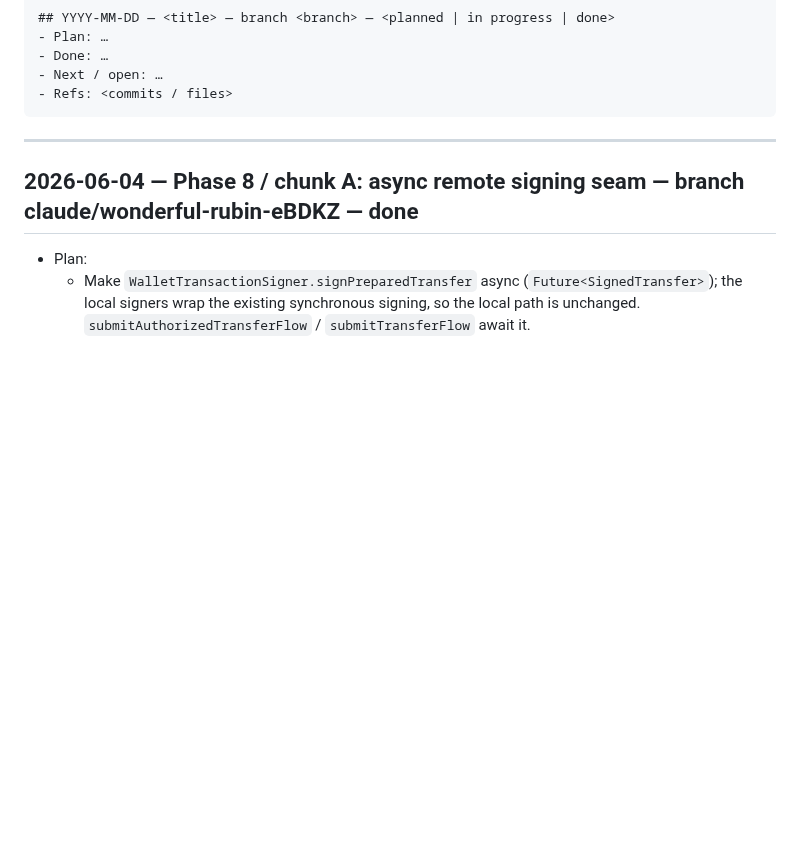
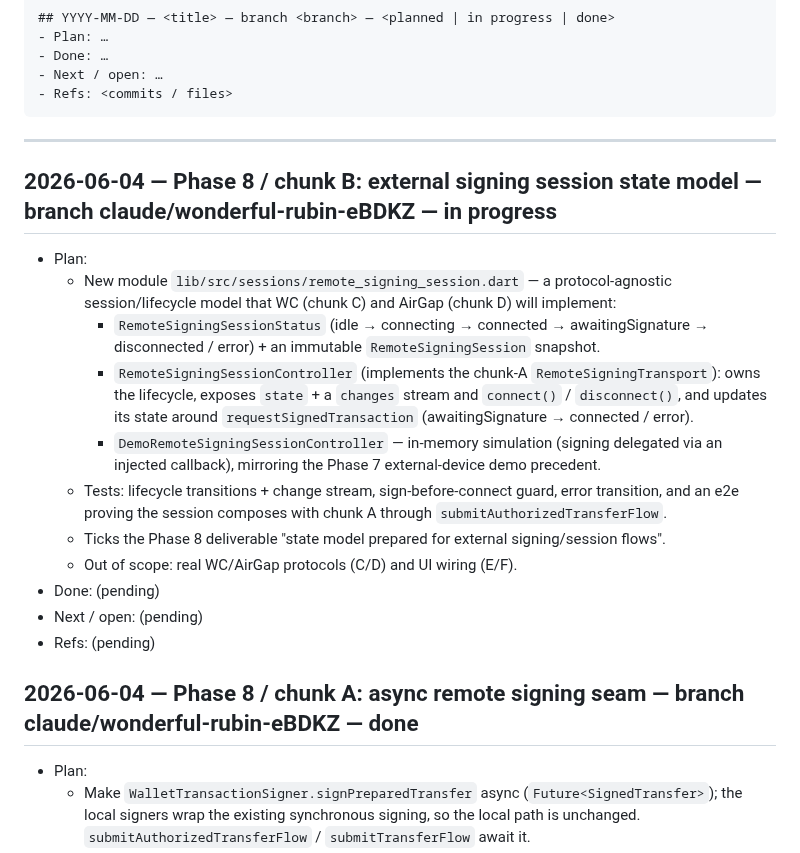
Before and after one commit to code-agent-43824/mobile-wallet-demo, a Markdown page: docs/worklog.md, the part around the change. Rendered like a GitHub page; blank space fills up the shorter version.

Commit message:
docs(phase8): plan chunk B — external signing session state model
Record the plan before coding (working agreement): a protocol-agnostic remote-signing session/lifecycle model (RemoteSigningSessionController over the chunk-A RemoteSigningTransport) with a demo implementation, that WalletConnect/AirGap will implement.

https://claude.ai/code/session_017xMQeGGUVxnfGgaECzwiGi

````diff
--- a/docs/worklog.md
+++ b/docs/worklog.md
@@ -17,6 +17,25 @@ Entry template:
 ```
 
 ---
+
+## 2026-06-04 — Phase 8 / chunk B: external signing session state model — branch claude/wonderful-rubin-eBDKZ — in progress
+- Plan:
+  - New module `lib/src/sessions/remote_signing_session.dart` — a protocol-agnostic session/lifecycle
+    model that WC (chunk C) and AirGap (chunk D) will implement:
+    - `RemoteSigningSessionStatus` (idle → connecting → connected → awaitingSignature →
+      disconnected / error) + an immutable `RemoteSigningSession` snapshot.
+    - `RemoteSigningSessionController` (implements the chunk-A `RemoteSigningTransport`): owns the
+      lifecycle, exposes `state` + a `changes` stream and `connect()` / `disconnect()`, and updates
+      its state around `requestSignedTransaction` (awaitingSignature → connected / error).
+    - `DemoRemoteSigningSessionController` — in-memory simulation (signing delegated via an injected
+      callback), mirroring the Phase 7 external-device demo precedent.
+  - Tests: lifecycle transitions + change stream, sign-before-connect guard, error transition, and an
+    e2e proving the session composes with chunk A through `submitAuthorizedTransferFlow`.
+  - Ticks the Phase 8 deliverable "state model prepared for external signing/session flows".
+  - Out of scope: real WC/AirGap protocols (C/D) and UI wiring (E/F).
+- Done: (pending)
+- Next / open: (pending)
+- Refs: (pending)
 
 ## 2026-06-04 — Phase 8 / chunk A: async remote signing seam — branch claude/wonderful-rubin-eBDKZ — done
 - Plan:
````
